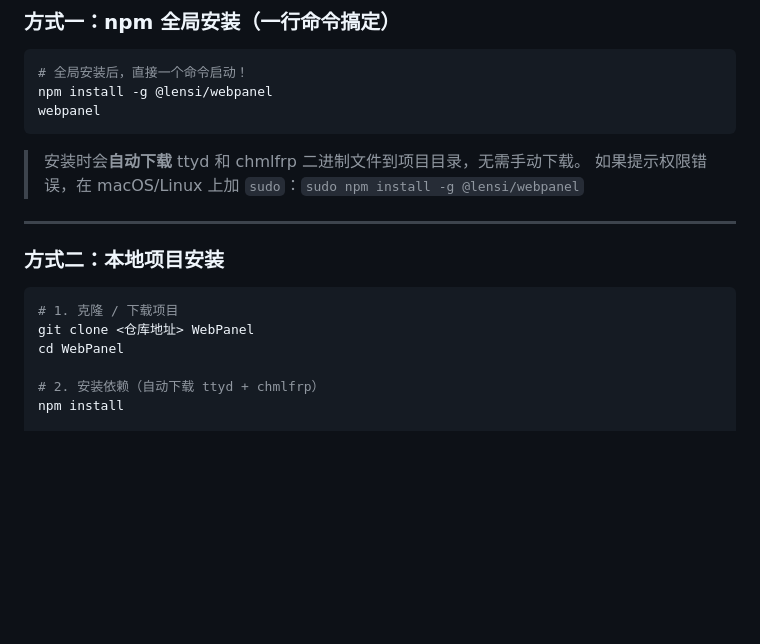
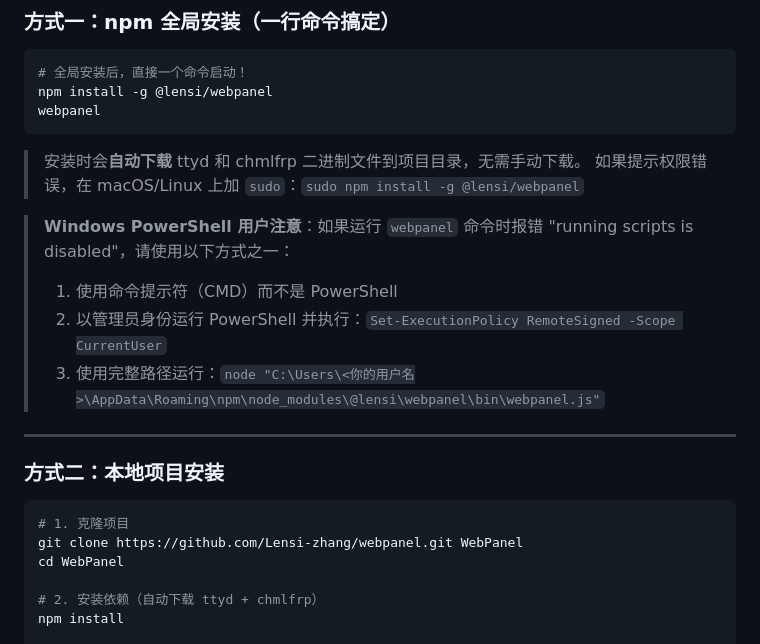
Before and after one commit to Lensi-zhang/webpanel, a Markdown page: README.md, the part around the change. Rendered like a GitHub page; blank space fills up the shorter version.

Commit message:
docs: update README with correct repo URL and PowerShell notes

````diff
--- a/README.md
+++ b/README.md
@@ -51,13 +51,18 @@ webpanel
 > 安装时会**自动下载** ttyd 和 chmlfrp 二进制文件到项目目录，无需手动下载。
 > 如果提示权限错误，在 macOS/Linux 上加 `sudo`：`sudo npm install -g @lensi/webpanel`
 
+> **Windows PowerShell 用户注意**：如果运行 `webpanel` 命令时报错 "running scripts is disabled"，请使用以下方式之一：
+> 1. 使用命令提示符（CMD）而不是 PowerShell
+> 2. 以管理员身份运行 PowerShell 并执行：`Set-ExecutionPolicy RemoteSigned -Scope CurrentUser`
+> 3. 使用完整路径运行：`node "C:\Users\<你的用户名>\AppData\Roaming\npm\node_modules\@lensi\webpanel\bin\webpanel.js"`
+
 ---
 
 ### 方式二：本地项目安装
 
 ```bash
-# 1. 克隆 / 下载项目
-git clone <仓库地址> WebPanel
+# 1. 克隆项目
+git clone https://github.com/Lensi-zhang/webpanel.git WebPanel
 cd WebPanel
 
 # 2. 安装依赖（自动下载 ttyd + chmlfrp）
````
